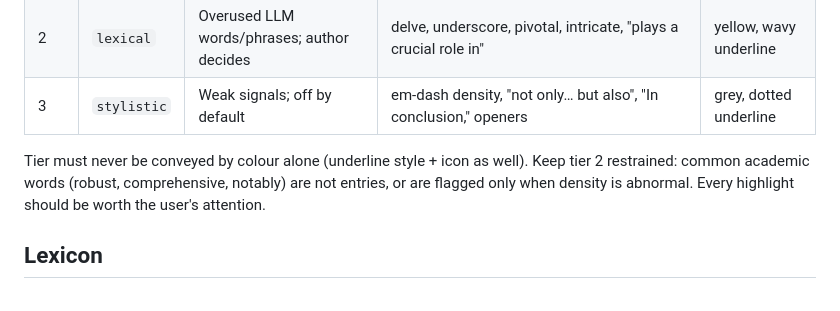
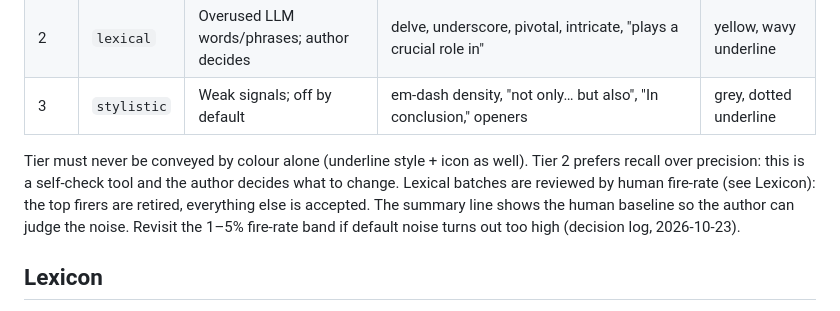
Before and after one commit to ShuhongDai/ai-prescreen, a Markdown page: CLAUDE.md, the part around the change. Rendered like a GitHub page.

Commit message:
CLAUDE.md: tier-2 guidance matches the recall-first batch rule
Co-Authored-By: Claude Opus 5.5 <noreply@anthropic.com>

```diff
--- a/CLAUDE.md
+++ b/CLAUDE.md
@@ -48,9 +48,11 @@ Repo: github.com/ShuhongDai/ai-prescreen. Site: GitHub Pages.
 | 3 | `stylistic` | Weak signals; off by default | em-dash density, "not only… but also", "In conclusion," openers | grey, dotted underline |
 
 Tier must never be conveyed by colour alone (underline style + icon as well).
-Keep tier 2 restrained: common academic words (robust, comprehensive, notably) are
-not entries, or are flagged only when density is abnormal. Every highlight should be
-worth the user's attention.
+Tier 2 prefers recall over precision: this is a self-check tool and the author decides
+what to change. Lexical batches are reviewed by human fire-rate (see Lexicon): the
+top firers are retired, everything else is accepted. The summary line shows the human
+baseline so the author can judge the noise. Revisit the 1–5% fire-rate band if default
+noise turns out too high (decision log, 2026-10-23).
 
 ## Lexicon
 
```
